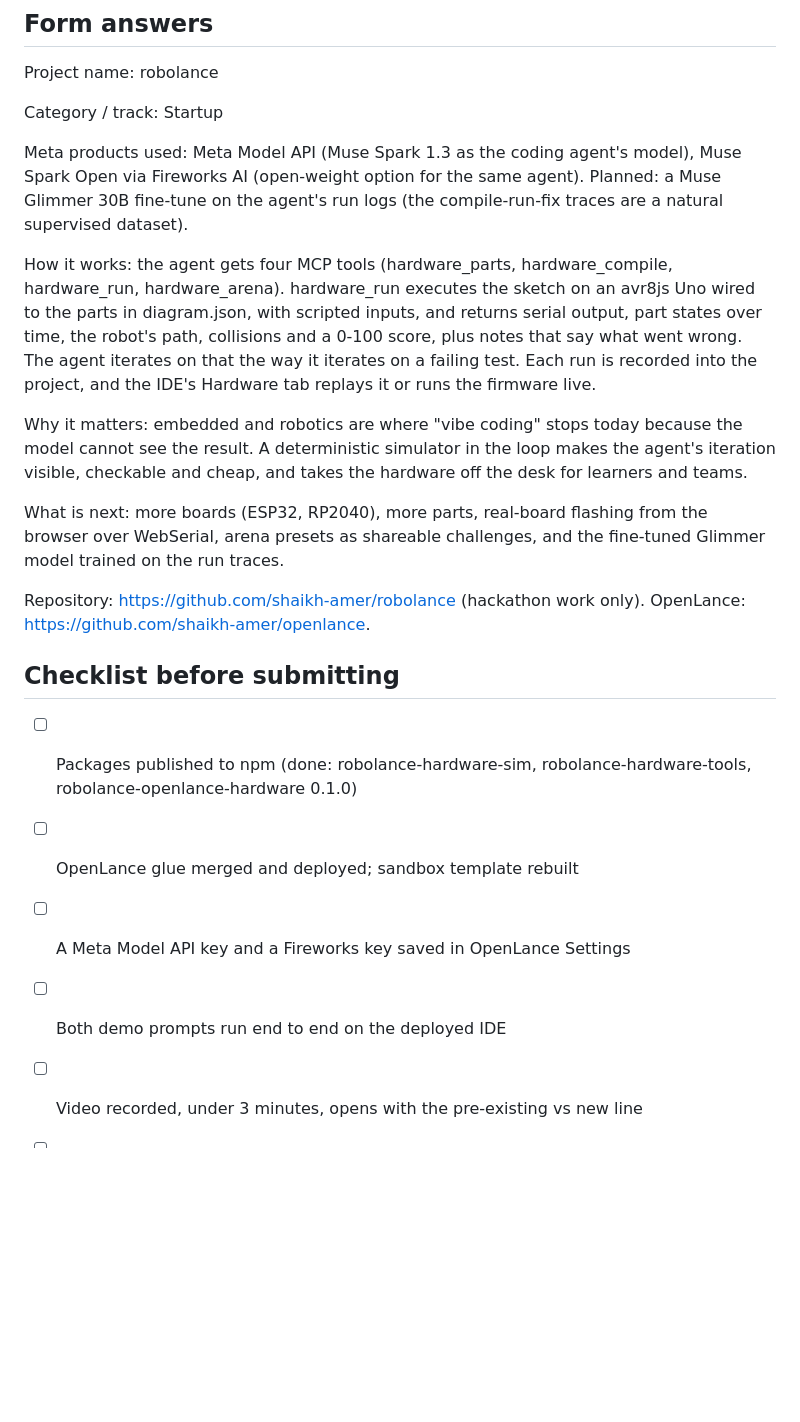
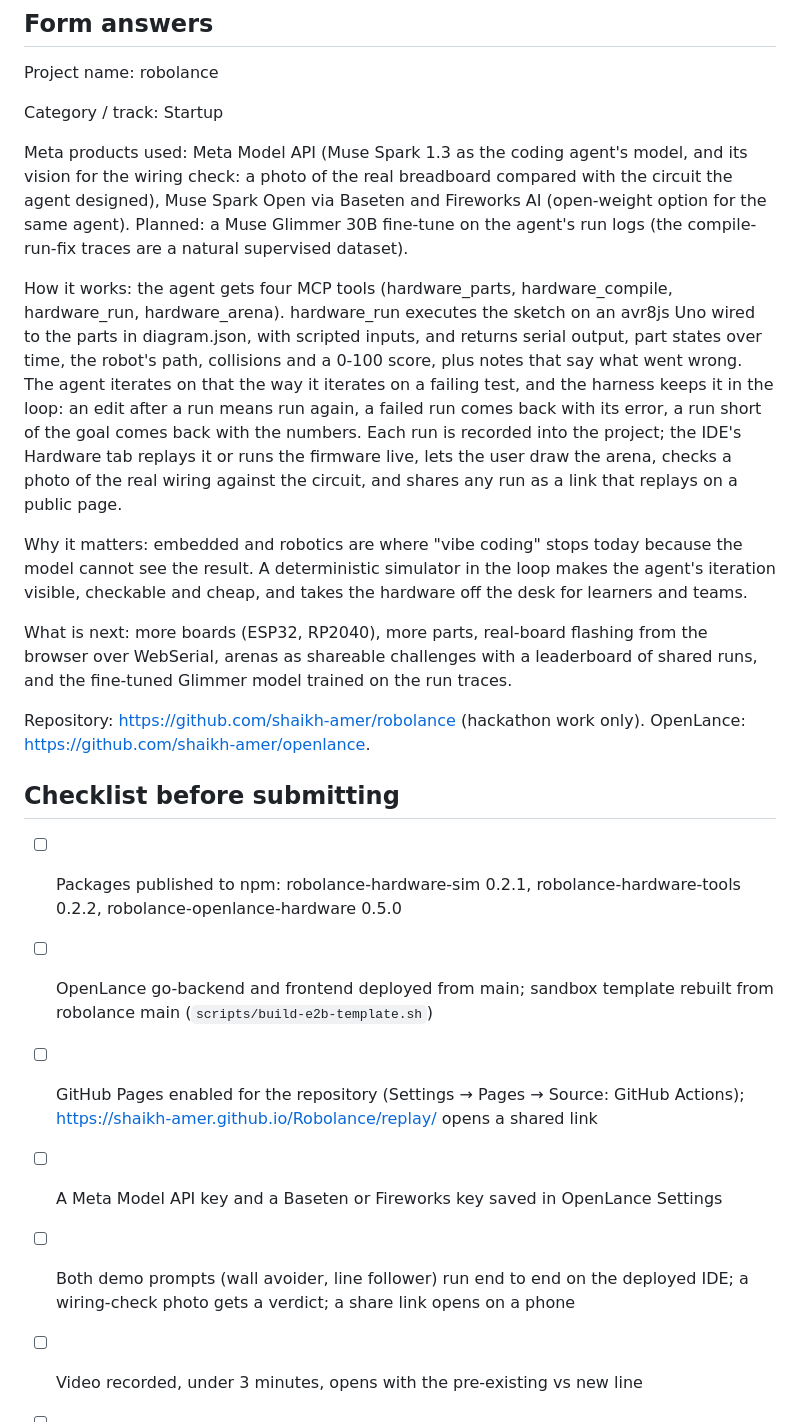
Before and after one commit to shaikh-amer/Robolance, a Markdown page: docs/submission.md, the part around one of its changes. Drawn GitHub-style; blank space fills up the shorter version.

```diff
--- a/docs/submission.md
+++ b/docs/submission.md
@@ -52,22 +56,23 @@ Project name: robolance
 
 Category / track: Startup
 
-Meta products used: Meta Model API (Muse Spark 1.3 as the coding agent's model), Muse Spark Open via Fireworks AI (open-weight option for the same agent). Planned: a Muse Glimmer 30B fine-tune on the agent's run logs (the compile-run-fix traces are a natural supervised dataset).
+Meta products used: Meta Model API (Muse Spark 1.3 as the coding agent's model, and its vision for the wiring check: a photo of the real breadboard compared with the circuit the agent designed), Muse Spark Open via Baseten and Fireworks AI (open-weight option for the same agent). Planned: a Muse Glimmer 30B fine-tune on the agent's run logs (the compile-run-fix traces are a natural supervised dataset).
 
-How it works: the agent gets four MCP tools (hardware_parts, hardware_compile, hardware_run, hardware_arena). hardware_run executes the sketch on an avr8js Uno wired to the parts in diagram.json, with scripted inputs, and returns serial output, part states over time, the robot's path, collisions and a 0-100 score, plus notes that say what went wrong. The agent iterates on that the way it iterates on a failing test. Each run is recorded into the project, and the IDE's Hardware tab replays it or runs the firmware live.
+How it works: the agent gets four MCP tools (hardware_parts, hardware_compile, hardware_run, hardware_arena). hardware_run executes the sketch on an avr8js Uno wired to the parts in diagram.json, with scripted inputs, and returns serial output, part states over time, the robot's path, collisions and a 0-100 score, plus notes that say what went wrong. The agent iterates on that the way it iterates on a failing test, and the harness keeps it in the loop: an edit after a run means run again, a failed run comes back with its error, a run short of the goal comes back with the numbers. Each run is recorded into the project; the IDE's Hardware tab replays it or runs the firmware live, lets the user draw the arena, checks a photo of the real wiring against the circuit, and shares any run as a link that replays on a public page.
 
 Why it matters: embedded and robotics are where "vibe coding" stops today because the model cannot see the result. A deterministic simulator in the loop makes the agent's iteration visible, checkable and cheap, and takes the hardware off the desk for learners and teams.
 
-What is next: more boards (ESP32, RP2040), more parts, real-board flashing from the browser over WebSerial, arena presets as shareable challenges, and the fine-tuned Glimmer model trained on the run traces.
+What is next: more boards (ESP32, RP2040), more parts, real-board flashing from the browser over WebSerial, arenas as shareable challenges with a leaderboard of shared runs, and the fine-tuned Glimmer model trained on the run traces.
 
 Repository: https://github.com/shaikh-amer/robolance (hackathon work only). OpenLance: https://github.com/shaikh-amer/openlance.
 
 ## Checklist before submitting
 
-- [ ] Packages published to npm (done: robolance-hardware-sim, robolance-hardware-tools, robolance-openlance-hardware 0.1.0)
-- [ ] OpenLance glue merged and deployed; sandbox template rebuilt
-- [ ] A Meta Model API key and a Fireworks key saved in OpenLance Settings
-- [ ] Both demo prompts run end to end on the deployed IDE
+- [ ] Packages published to npm: robolance-hardware-sim 0.2.1, robolance-hardware-tools 0.2.2, robolance-openlance-hardware 0.5.0
+- [ ] OpenLance go-backend and frontend deployed from main; sandbox template rebuilt from robolance main (`scripts/build-e2b-template.sh`)
+- [ ] GitHub Pages enabled for the repository (Settings → Pages → Source: GitHub Actions); https://shaikh-amer.github.io/Robolance/replay/ opens a shared link
+- [ ] A Meta Model API key and a Baseten or Fireworks key saved in OpenLance Settings
+- [ ] Both demo prompts (wall avoider, line follower) run end to end on the deployed IDE; a wiring-check photo gets a verdict; a share link opens on a phone
 - [ ] Video recorded, under 3 minutes, opens with the pre-existing vs new line
 - [ ] README on main matches what the video shows
 - [ ] Submission form filled on cerebralvalley.ai; X post scheduled
```
Also changed, not shown: other parts of docs/submission.md (+11 -7 lines).
